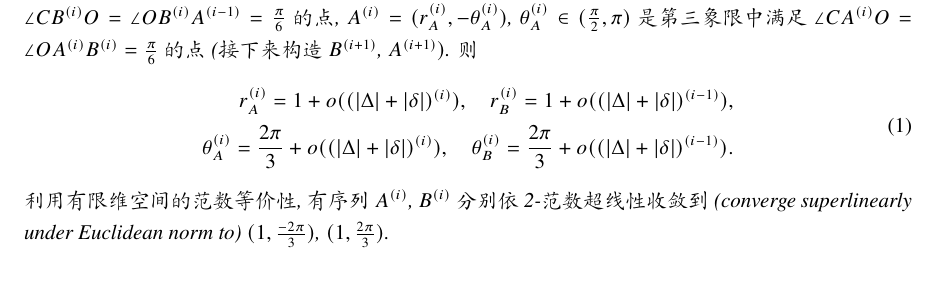
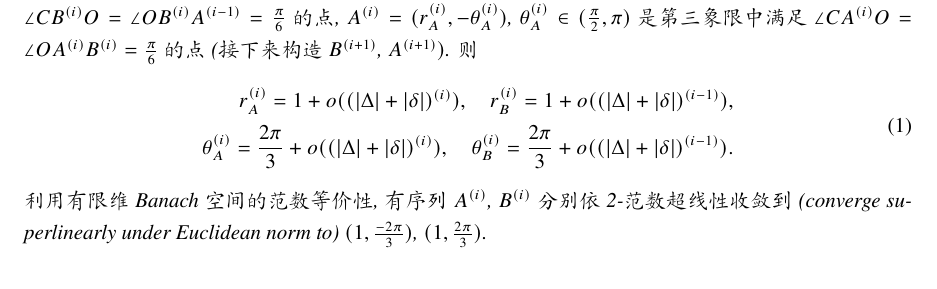
Before and after one commit to keven-huang/2022MCM, a LaTeX document (essay/数学建模模板/main.tex): part of page 4 of 7, cut so that both start at the same text. Compiled offline with XeLaTeX.

Commit message:
add a little

```diff
--- a/essay/数学建模模板/main.tex
+++ b/essay/数学建模模板/main.tex
@@ -135,7 +135,7 @@
     \end{aligned}
     \label{1}
     \end{equation}
-    利用有限维空间的范数等价性, 有序列 $A^{(i)}$, $B^{(i)}$ 分别依2-范数超线性收敛到
+    利用有限维 Banach 空间的范数等价性, 有序列 $A^{(i)}$, $B^{(i)}$ 分别依2-范数超线性收敛到
     (converge superlinearly under Euclidean norm to) $(1,\frac{-2\pi}3)$, $(1,\frac{2\pi}3)$.
 \end{theorem}
 
```
Also changed, not shown: essay/数学建模模板/main.pdf, essay/数学建模模板/main.tex (2 more changed lines), 4 other files.
